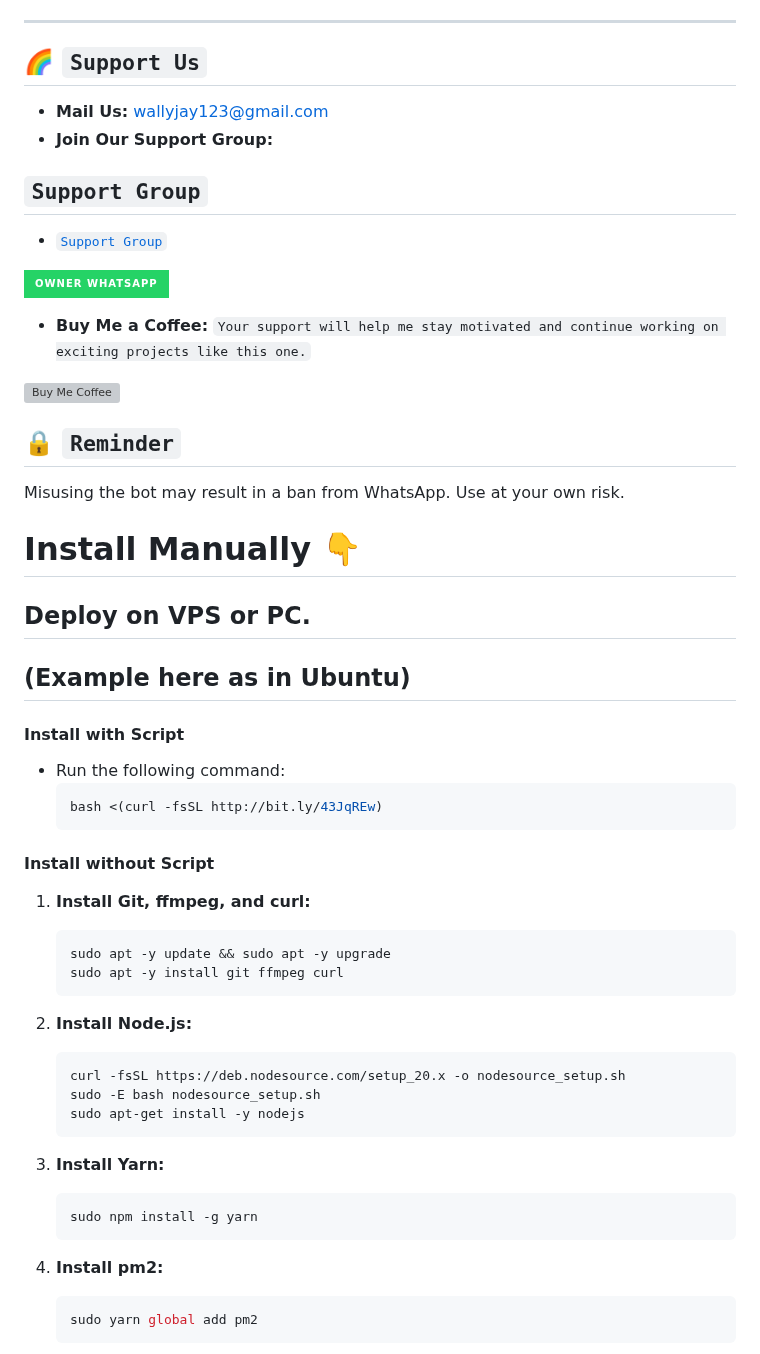
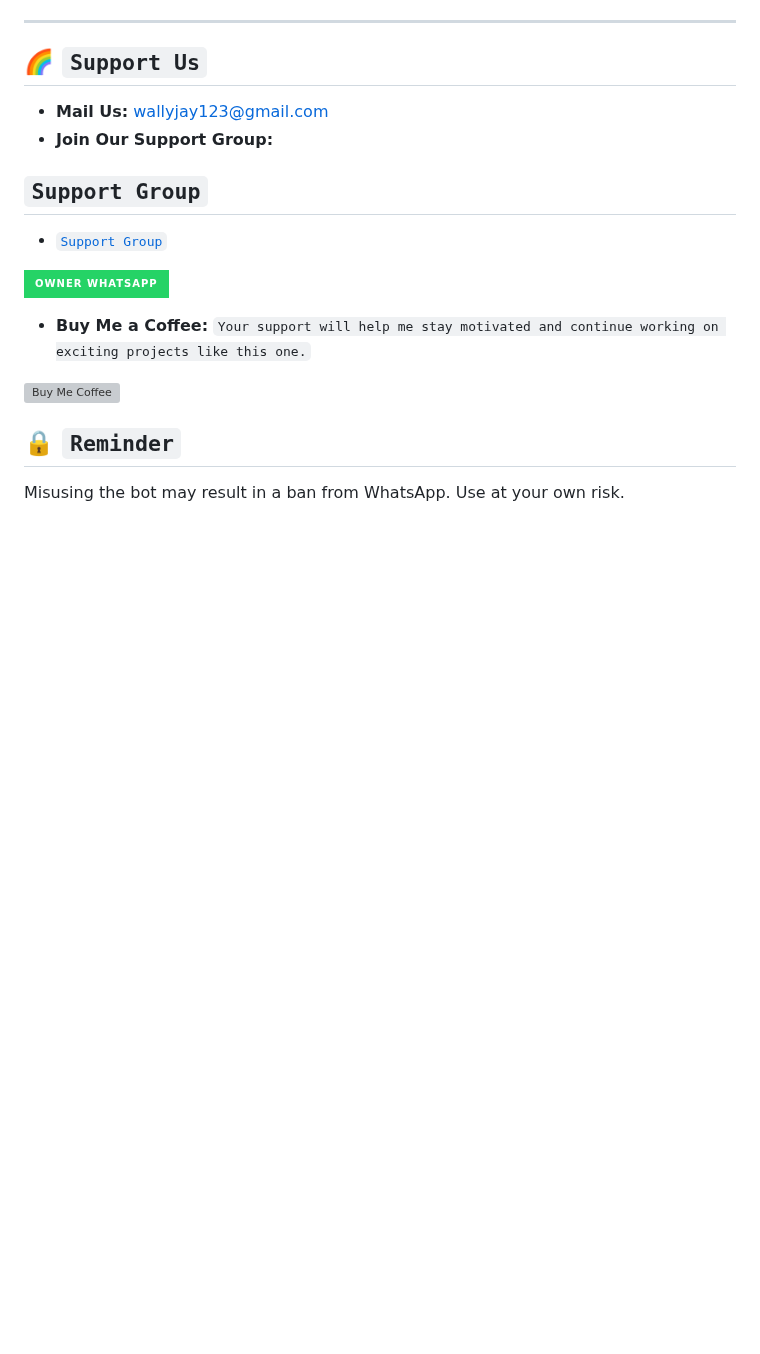
Before and after one commit to wallyjaytechh/WALLYJAYTECH-MD, a Markdown page: README.md, the part around one of its changes. Rendered like a GitHub page; badges without logos; blank space fills up the shorter version; grey boxes are pictures that could not be loaded.

````diff
--- a/README.md
+++ b/README.md
@@ -237,39 +240,3 @@ NOW Deploy👇
 Misusing the bot may result in a ban from WhatsApp. Use at your own risk.
 
 
-# Install Manually 👇
-## Deploy on VPS or PC.
-## (Example here as in Ubuntu)
-
-#### Install with Script
-
-- Run the following command:
-  ```sh
-  bash <(curl -fsSL http://bit.ly/43JqREw)
-  ```
-
-#### Install without Script
-
-1. **Install Git, ffmpeg, and curl:**
-   ```sh
-   sudo apt -y update && sudo apt -y upgrade
-   sudo apt -y install git ffmpeg curl
-   ```
-
-2. **Install Node.js:**
-   ```sh
-   curl -fsSL https://deb.nodesource.com/setup_20.x -o nodesource_setup.sh
-   sudo -E bash nodesource_setup.sh
-   sudo apt-get install -y nodejs
-   ```
-
-3. **Install Yarn:**
-   ```sh
-   sudo npm install -g yarn
-   ```
-
-4. **Install pm2:**
-   ```sh
-   sudo yarn global add pm2
-   ```
-
````
Also changed, not shown: other parts of README.md (+4 -45 lines).
